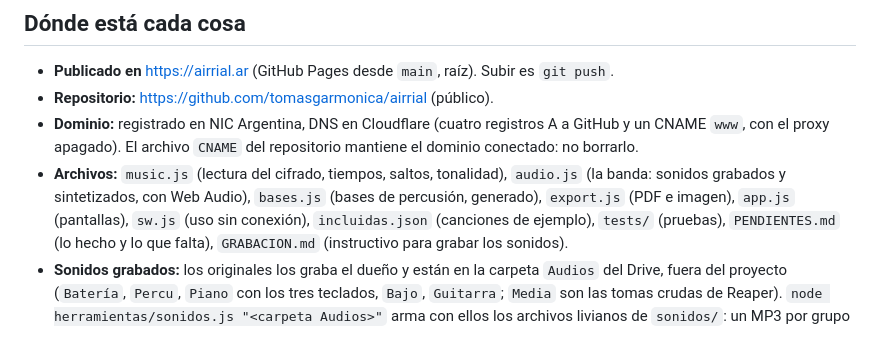
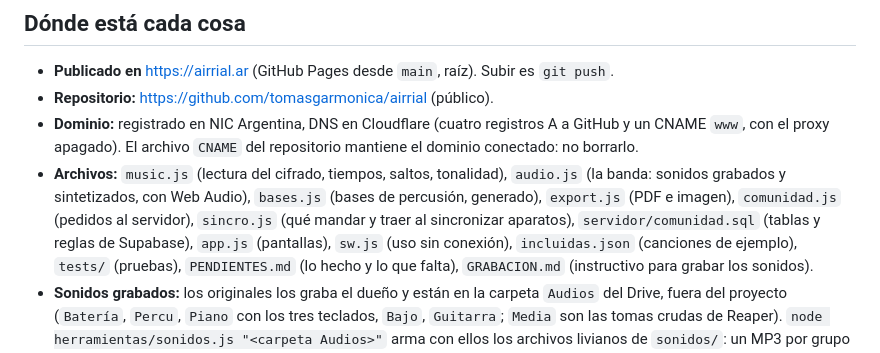
Before and after one commit to tomasgarmonica/airrial, a Markdown page: CLAUDE.md, the part around the change. Rendered like a GitHub page.

```diff
--- a/CLAUDE.md
+++ b/CLAUDE.md
@@ -13,7 +13,8 @@ y explicarle los pasos que le toquen de a uno.
 - **Dominio:** registrado en NIC Argentina, DNS en Cloudflare (cuatro registros A a GitHub y un CNAME `www`,
   con el proxy apagado). El archivo `CNAME` del repositorio mantiene el dominio conectado: no borrarlo.
 - **Archivos:** `music.js` (lectura del cifrado, tiempos, saltos, tonalidad), `audio.js` (la banda: sonidos grabados y sintetizados,
-  con Web Audio), `bases.js` (bases de percusión, generado), `export.js` (PDF e imagen), `app.js` (pantallas), `sw.js` (uso sin conexión),
+  con Web Audio), `bases.js` (bases de percusión, generado), `export.js` (PDF e imagen), `comunidad.js` (pedidos al servidor), `sincro.js` (qué mandar y traer al
+  sincronizar aparatos), `servidor/comunidad.sql` (tablas y reglas de Supabase), `app.js` (pantallas), `sw.js` (uso sin conexión),
   `incluidas.json` (canciones de ejemplo), `tests/` (pruebas), `PENDIENTES.md` (lo hecho y lo que falta),
   `GRABACION.md` (instructivo para grabar los sonidos).
 - **Sonidos grabados:** los originales los graba el dueño y están en la carpeta `Audios` del Drive, fuera del
```
Also changed, not shown: PENDIENTES.md (+2 -1 lines), PRIVACIDAD.md (+8 -5 lines).
